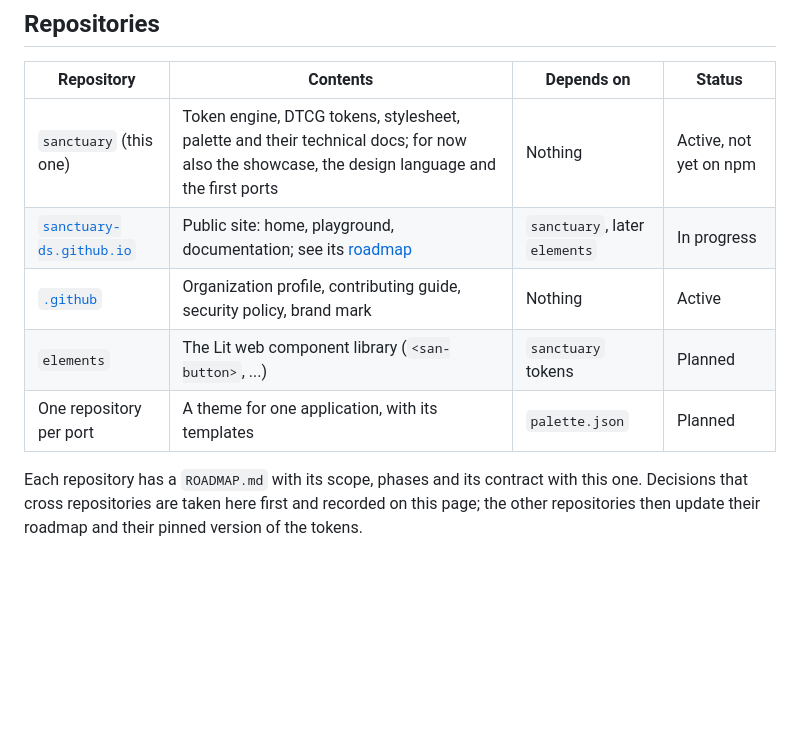
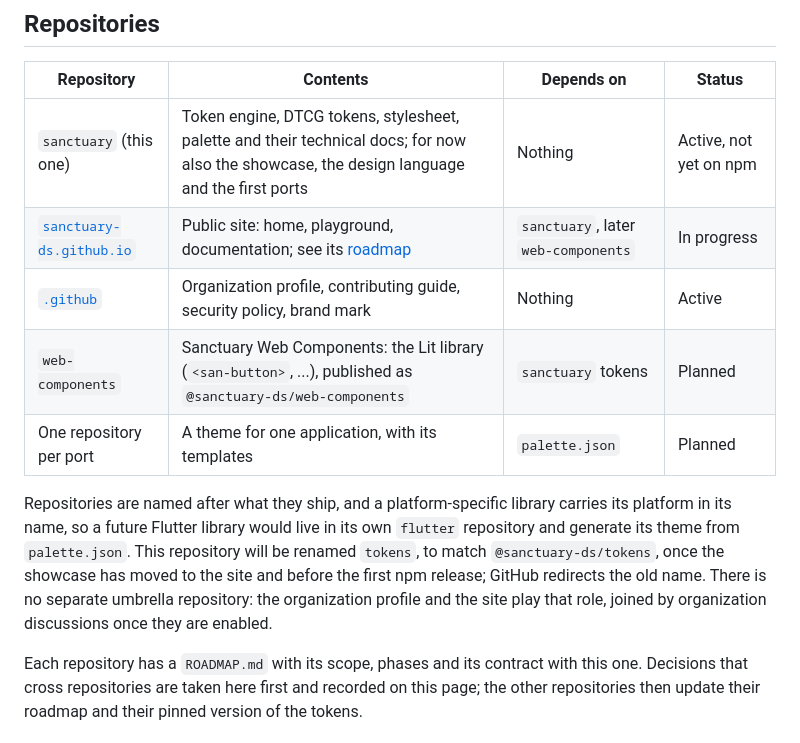
Before and after one commit to sanctuary-ds/sanctuary, a Markdown page: docs/ecosystem.md, the part around the change. Rendered like a GitHub page; blank space fills up the shorter version.

Commit message:
docs(ecosystem): name the component and core repositories
The Lit library becomes web-components, platform libraries carry their platform in their name, and this repository will be renamed tokens before the first npm release.

```diff
--- a/docs/ecosystem.md
+++ b/docs/ecosystem.md
@@ -7,10 +7,12 @@ This repository is the seed of the [`sanctuary-ds`](https://github.com/sanctuary
 | Repository | Contents | Depends on | Status |
 |------------|----------|-----------|--------|
 | `sanctuary` (this one) | Token engine, DTCG tokens, stylesheet, palette and their technical docs; for now also the showcase, the design language and the first ports | Nothing | Active, not yet on npm |
-| [`sanctuary-ds.github.io`](https://github.com/sanctuary-ds/sanctuary-ds.github.io) | Public site: home, playground, documentation; see its [roadmap](https://github.com/sanctuary-ds/sanctuary-ds.github.io/blob/main/ROADMAP.md) | `sanctuary`, later `elements` | In progress |
+| [`sanctuary-ds.github.io`](https://github.com/sanctuary-ds/sanctuary-ds.github.io) | Public site: home, playground, documentation; see its [roadmap](https://github.com/sanctuary-ds/sanctuary-ds.github.io/blob/main/ROADMAP.md) | `sanctuary`, later `web-components` | In progress |
 | [`.github`](https://github.com/sanctuary-ds/.github) | Organization profile, contributing guide, security policy, brand mark | Nothing | Active |
-| `elements` | The Lit web component library (`<san-button>`, ...) | `sanctuary` tokens | Planned |
+| `web-components` | Sanctuary Web Components: the Lit library (`<san-button>`, ...), published as `@sanctuary-ds/web-components` | `sanctuary` tokens | Planned |
 | One repository per port | A theme for one application, with its templates | `palette.json` | Planned |
+
+Repositories are named after what they ship, and a platform-specific library carries its platform in its name, so a future Flutter library would live in its own `flutter` repository and generate its theme from `palette.json`. This repository will be renamed `tokens`, to match `@sanctuary-ds/tokens`, once the showcase has moved to the site and before the first npm release; GitHub redirects the old name. There is no separate umbrella repository: the organization profile and the site play that role, joined by organization discussions once they are enabled.
 
 Each repository has a `ROADMAP.md` with its scope, phases and its contract with this one. Decisions that cross repositories are taken here first and recorded on this page; the other repositories then update their roadmap and their pinned version of the tokens.
 
```
